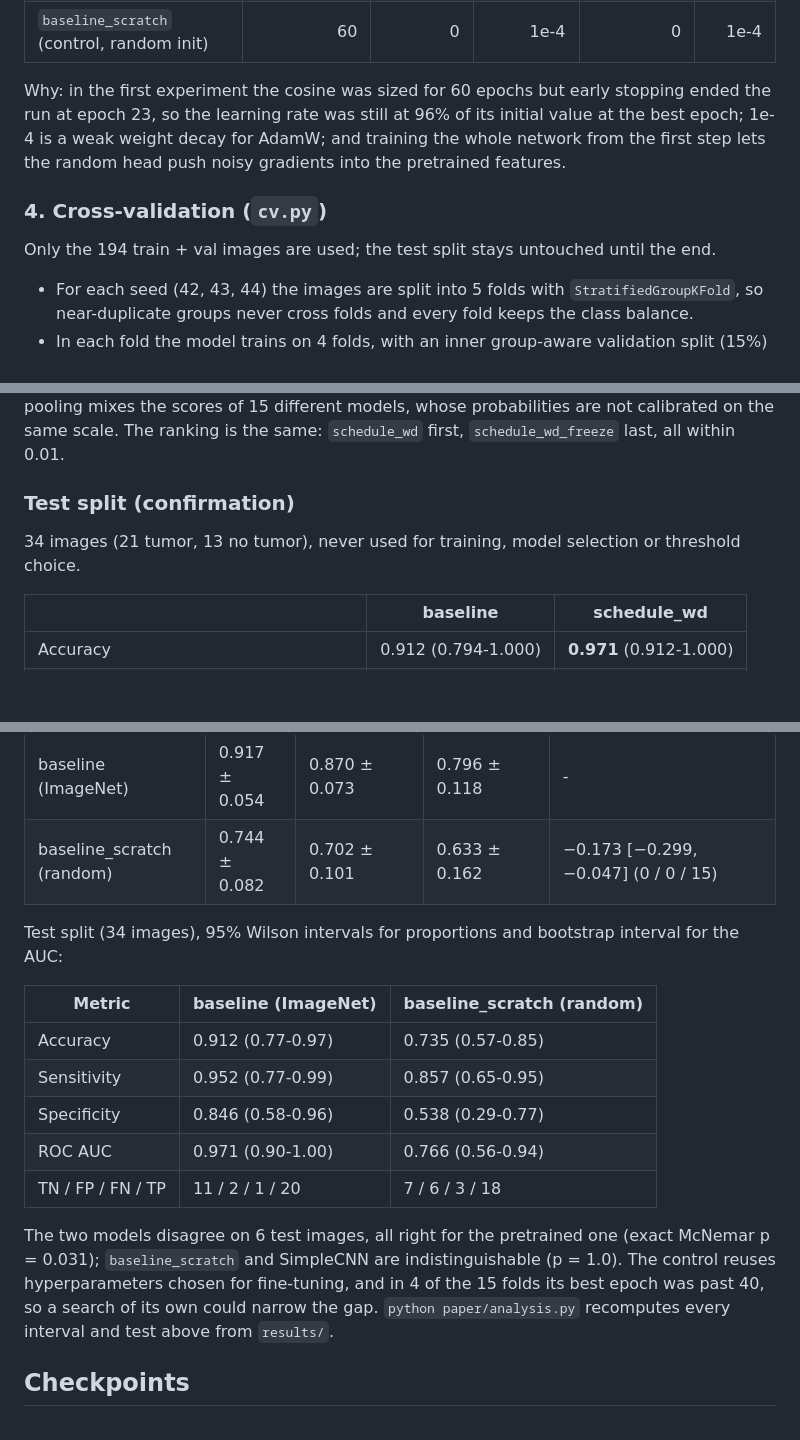
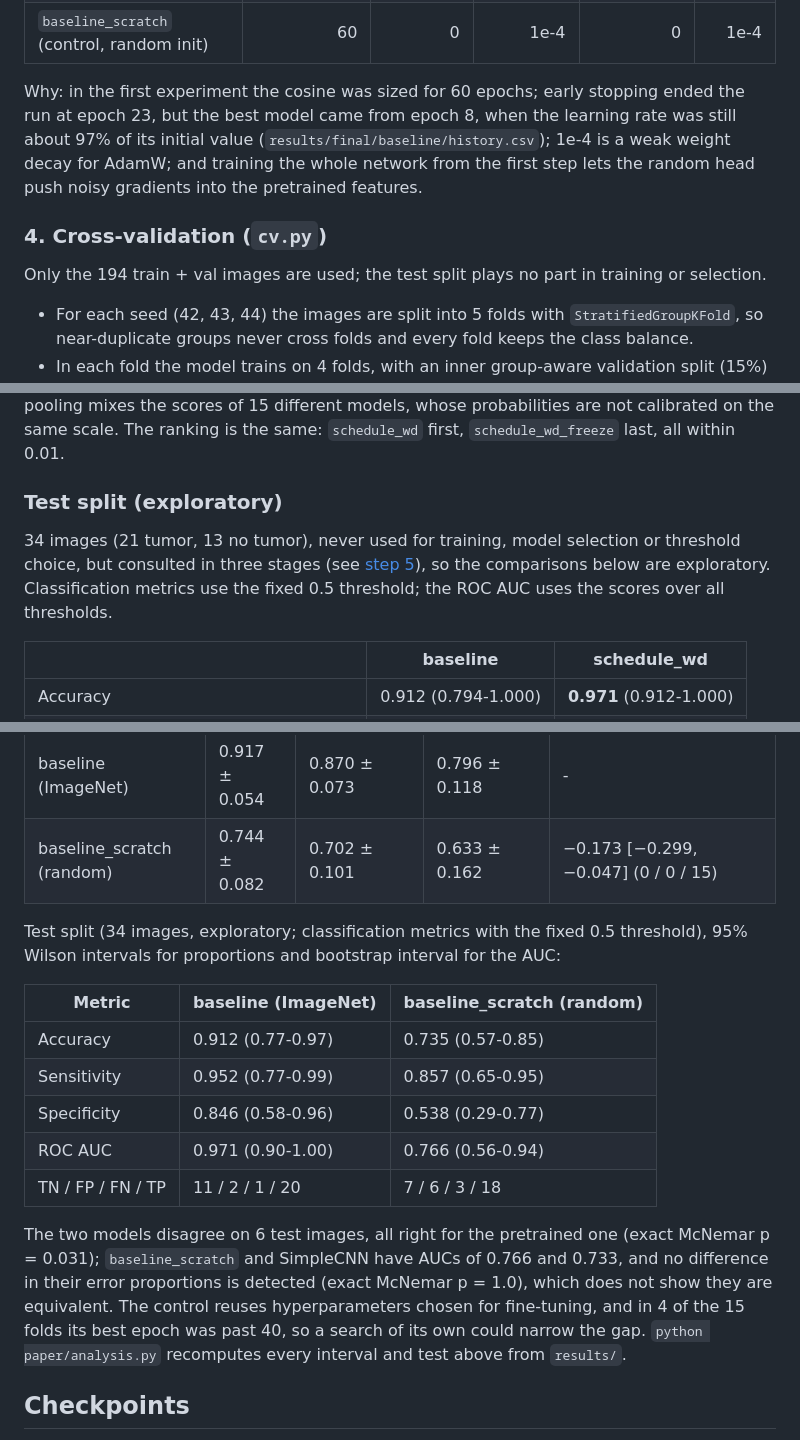
Before and after one commit to 1emes/MRI-segmentation, a Markdown page: README.md, 3 parts joined by grey strips. Drawn GitHub-style; blank space fills up the shorter version.

```diff
--- a/README.md
+++ b/README.md
@@ -96,14 +98,15 @@ initialization instead of the ImageNet weights.
 | `schedule_wd_freeze` | 25 | 2 | 5e-2 | 3 | 1e-3 |
 | `baseline_scratch` (control, random init) | 60 | 0 | 1e-4 | 0 | 1e-4 |
 
-Why: in the first experiment the cosine was sized for 60 epochs but early stopping ended the run at
-epoch 23, so the learning rate was still at 96% of its initial value at the best epoch; 1e-4 is a weak
+Why: in the first experiment the cosine was sized for 60 epochs; early stopping ended the run at
+epoch 23, but the best model came from epoch 8, when the learning rate was still about 97% of its
+initial value (`results/final/baseline/history.csv`); 1e-4 is a weak
 weight decay for AdamW; and training the whole network from the first step lets the random head push
 noisy gradients into the pretrained features.
 
 ### 4. Cross-validation (`cv.py`)
 
-Only the 194 train + val images are used; the test split stays untouched until the end.
+Only the 194 train + val images are used; the test split plays no part in training or selection.
 
 - For each seed (42, 43, 44) the images are split into 5 folds with `StratifiedGroupKFold`, so
   near-duplicate groups never cross folds and every fold keeps the class balance.
@@ -211,9 +220,12 @@ The pooled AUCs (0.909-0.918) sit slightly below the per-fold means of the table
 the scores of 15 different models, whose probabilities are not calibrated on the same scale. The ranking
 is the same: `schedule_wd` first, `schedule_wd_freeze` last, all within 0.01.
 
-### Test split (confirmation)
+### Test split (exploratory)
 
-34 images (21 tumor, 13 no tumor), never used for training, model selection or threshold choice.
+34 images (21 tumor, 13 no tumor), never used for training, model selection or threshold choice, but
+consulted in three stages (see [step 5](#5-final-model-and-test-trainpy-evaluatepy-comparepy)), so the
+comparisons below are exploratory. Classification metrics use the fixed 0.5 threshold; the ROC AUC uses
+the scores over all thresholds.
 
 | | baseline | schedule_wd |
 |---|---|---|
@@ -288,7 +301,8 @@ folds (run on 2026-10-26, same Colab A100, 0.35 compute units). Cross-validation
 | baseline (ImageNet) | 0.917 ± 0.054 | 0.870 ± 0.073 | 0.796 ± 0.118 | - |
 | baseline_scratch (random) | 0.744 ± 0.082 | 0.702 ± 0.101 | 0.633 ± 0.162 | −0.173 [−0.299, −0.047] (0 / 0 / 15) |
 
-Test split (34 images), 95% Wilson intervals for proportions and bootstrap interval for the AUC:
+Test split (34 images, exploratory; classification metrics with the fixed 0.5 threshold), 95% Wilson
+intervals for proportions and bootstrap interval for the AUC:
 
 | Metric | baseline (ImageNet) | baseline_scratch (random) |
 |---|---|---|
@@ -299,9 +313,11 @@ Test split (34 images), 95% Wilson intervals for proportions and bootstrap inter
 | TN / FP / FN / TP | 11 / 2 / 1 / 20 | 7 / 6 / 3 / 18 |
 
 The two models disagree on 6 test images, all right for the pretrained one (exact McNemar p = 0.031);
-`baseline_scratch` and SimpleCNN are indistinguishable (p = 1.0). The control reuses hyperparameters
-chosen for fine-tuning, and in 4 of the 15 folds its best epoch was past 40, so a search of its own could
-narrow the gap. `python paper/analysis.py` recomputes every interval and test above from `results/`.
+`baseline_scratch` and SimpleCNN have AUCs of 0.766 and 0.733, and no difference in their error
+proportions is detected (exact McNemar p = 1.0), which does not show they are equivalent. The control
+reuses hyperparameters chosen for fine-tuning, and in 4 of the 15 folds its best epoch was past 40, so
+a search of its own could narrow the gap.
+`python paper/analysis.py` recomputes every interval and test above from `results/`.
 
 ## Checkpoints
 
```
Also changed, not shown: other parts of README.md (+25 -16 lines).
